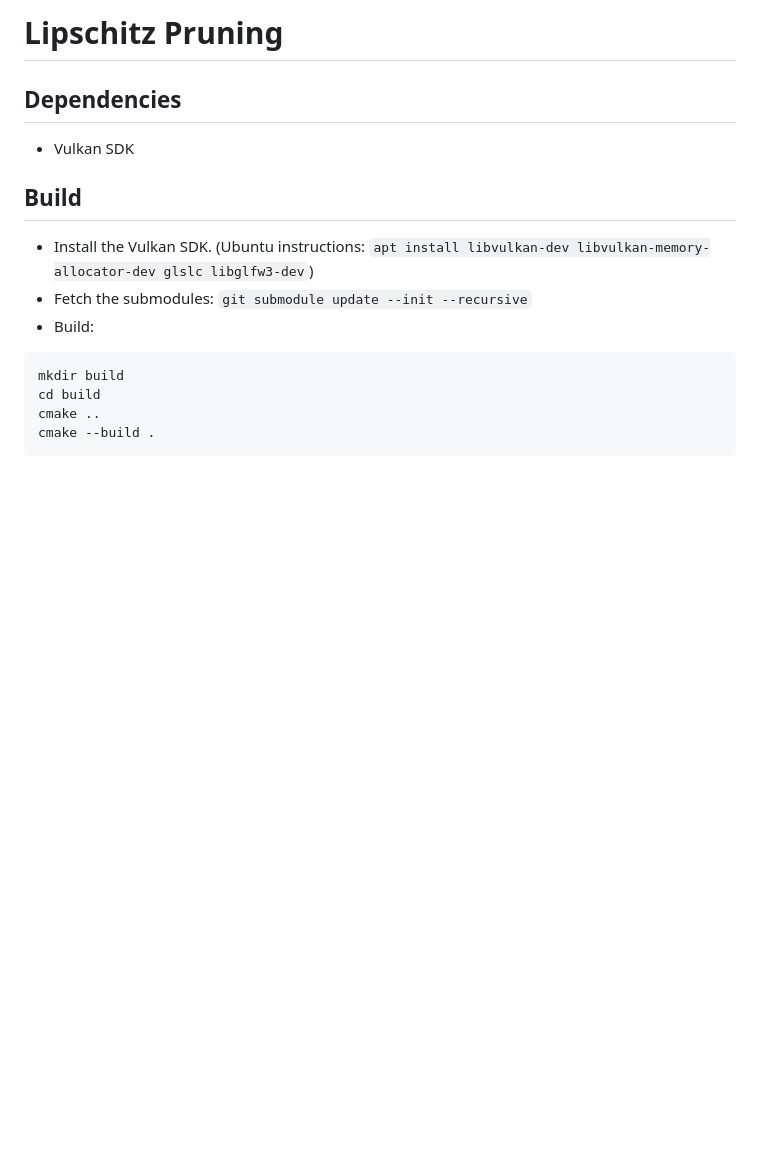
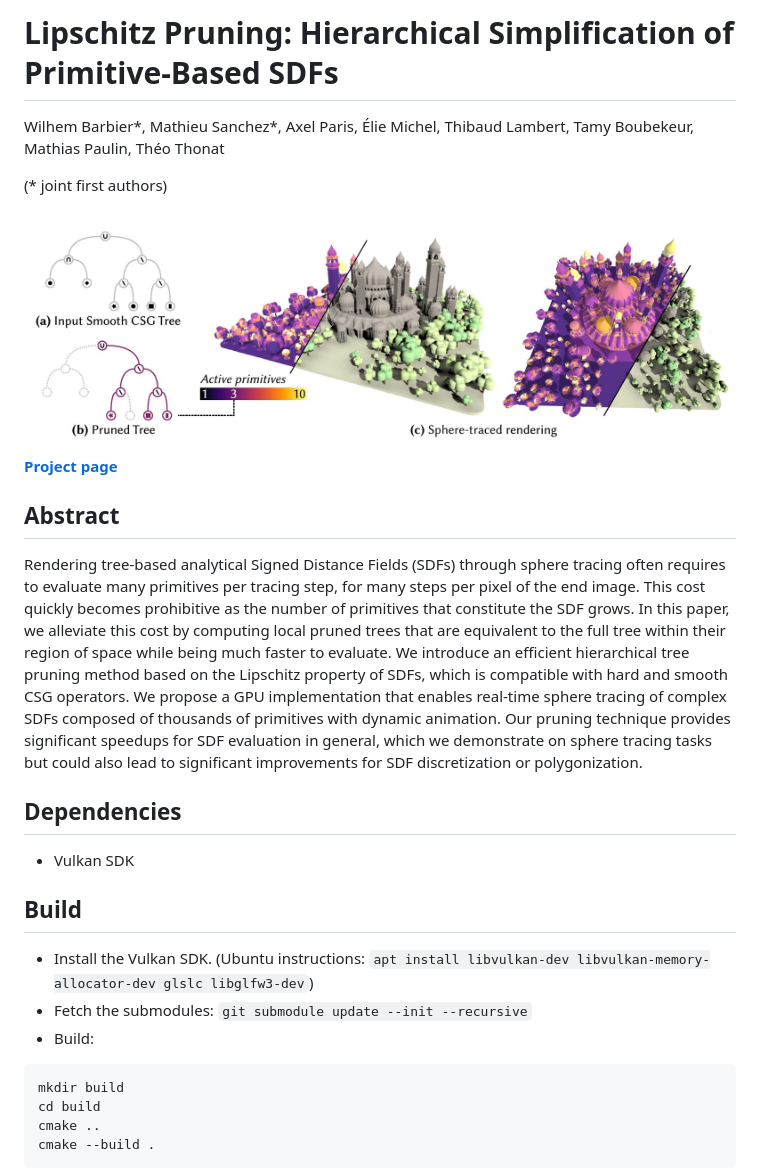
Before and after one commit to wbrbr/LipschitzPruning, a Markdown page: README.md, the part around the change. GitHub-like rendering; pictures changed too: img/teaser.jpg (added); blank space fills up the shorter version.

```diff
--- a/README.md
+++ b/README.md
@@ -1,4 +1,16 @@
-# Lipschitz Pruning
+# Lipschitz Pruning: Hierarchical Simplification of Primitive-Based SDFs
+
+Wilhem Barbier*, Mathieu Sanchez*, Axel Paris, Élie Michel, Thibaud Lambert, Tamy Boubekeur, Mathias Paulin, Théo Thonat
+
+(* joint first authors)
+
+![Teaser](img/teaser.jpg)
+
+[**Project page**](https://wbrbr.org/publications/LipschitzPruning)
+
+## Abstract
+
+ Rendering tree-based analytical Signed Distance Fields (SDFs) through sphere tracing often requires to evaluate many primitives per tracing step, for many steps per pixel of the end image. This cost quickly becomes prohibitive as the number of primitives that constitute the SDF grows. In this paper, we alleviate this cost by computing local pruned trees that are equivalent to the full tree within their region of space while being much faster to evaluate. We introduce an efficient hierarchical tree pruning method based on the Lipschitz property of SDFs, which is compatible with hard and smooth CSG operators. We propose a GPU implementation that enables real-time sphere tracing of complex SDFs composed of thousands of primitives with dynamic animation. Our pruning technique provides significant speedups for SDF evaluation in general, which we demonstrate on sphere tracing tasks but could also lead to significant improvements for SDF discretization or polygonization.
 
 ## Dependencies
 
```
